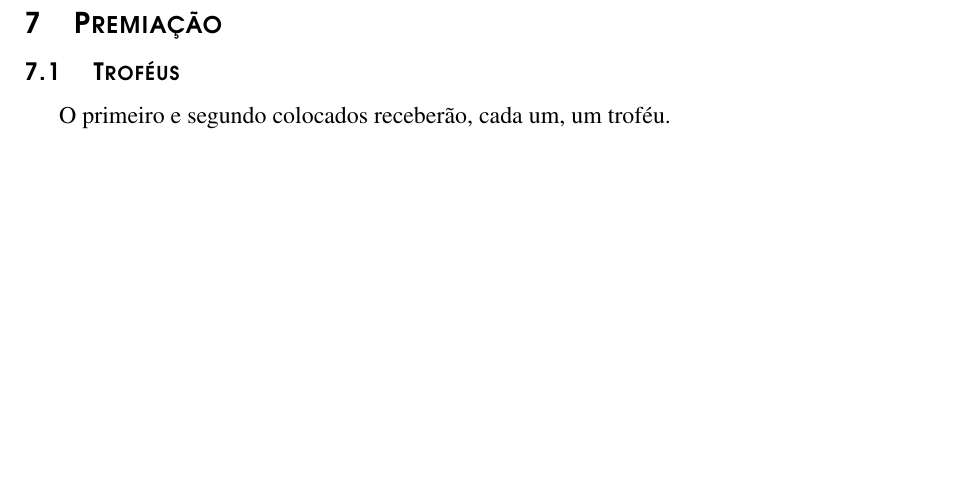
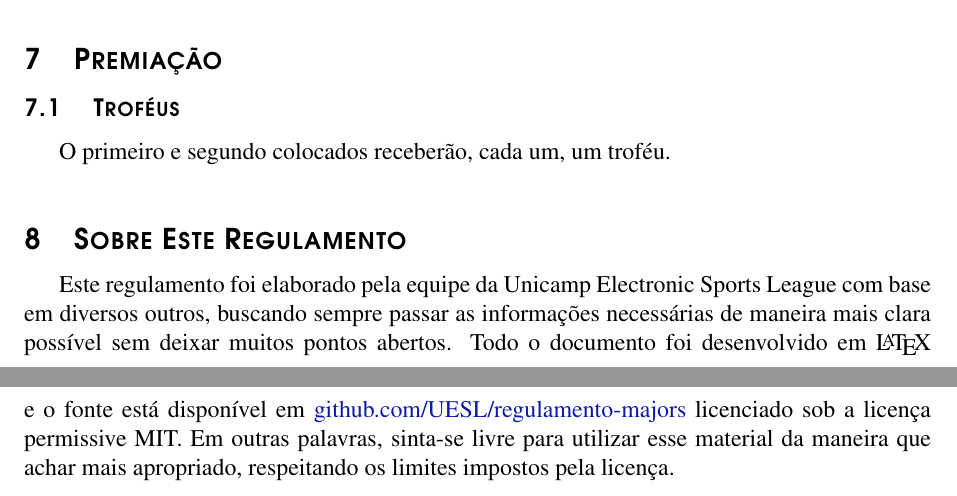
Before and after one commit to joeylrnz/regulamento-circuito, a LaTeX document (major.tex, which reads sobre-este-regulamento/_index.tex): part of page 4 of 4 before the commit and two parts of pages 4 and 5 of 5 after it, the two joined at a grey line, cut so that both start at the same text, the shorter picture padded with empty space. Compiled offline with pdfLaTeX.

Commit message:
Add section regarding the source code for the document

```diff
--- a/major.tex
+++ b/major.tex
@@ -61,4 +61,10 @@
 
 \subimport{premiacao/}{_index}
 
+%----------------------------------------------------------------------------------------
+%   SOBRE ESTE REGULAMENTO
+%----------------------------------------------------------------------------------------
+
+\subimport{sobre-este-regulamento/}{_index}
+
 \end{document}
--- /dev/null
+++ b/sobre-este-regulamento/_index.tex
@@ -0,0 +1,3 @@
+\section{Sobre Este Regulamento}
+
+Este regulamento foi elaborado pela equipe da Unicamp Electronic Sports League com base em diversos outros, buscando sempre passar as informações necessárias de maneira mais clara possível sem deixar muitos pontos abertos. Todo o documento foi desenvolvido em \LaTeX\ e o fonte está disponível em \urls{github.com/UESL/regulamento-majors} licenciado sob a licença permissive MIT. Em outras palavras, sinta-se livre para utilizar esse material da maneira que achar mais apropriado, respeitando os limites impostos pela licença.
```
